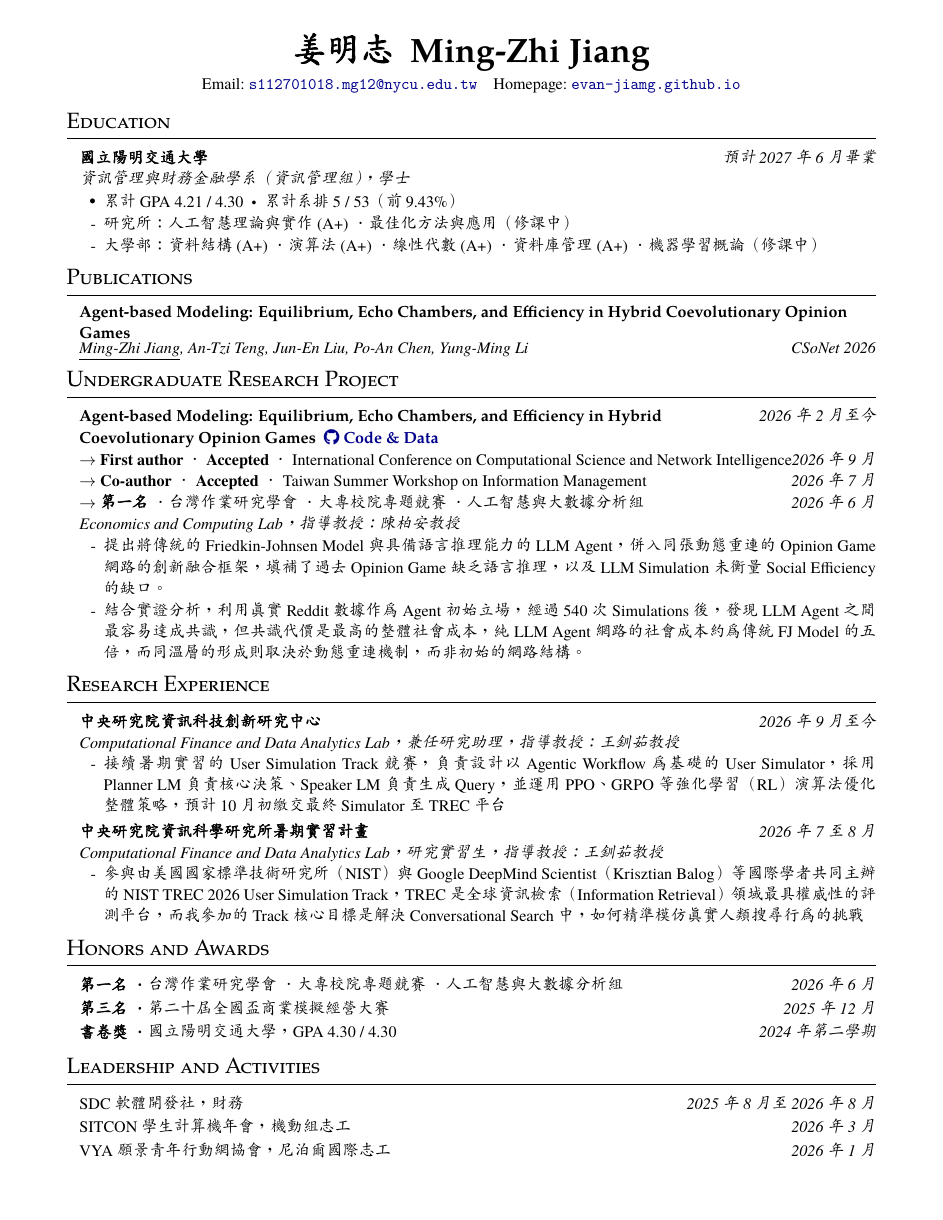
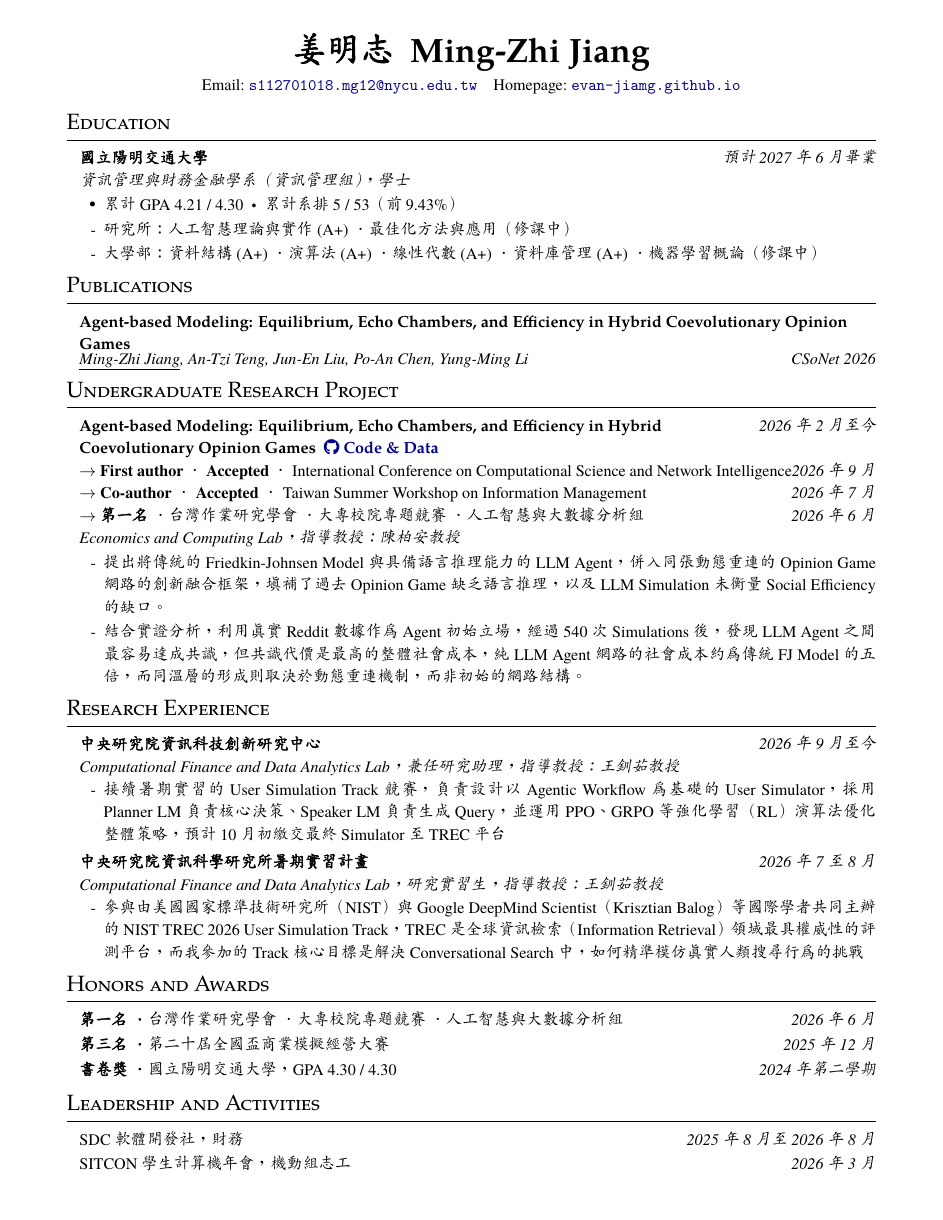
Before and after one commit to Evan-Jiamg/Evan-Jiamg.github.io, a LaTeX CV (files/resume.tex): the whole page before the commit and page 1 of 2 after it. Compiled offline with XeLaTeX; a missing font is replaced by an installed copy or a similar font.

Commit message:
Resume: looser line spacing

```diff
--- a/files/resume.tex
+++ b/files/resume.tex
@@ -29,7 +29,7 @@
 
 \setlength{\parindent}{0pt}
 \pagestyle{empty}
-\setlist[itemize]{leftmargin=1.5em,label={-},itemsep=0.05em,topsep=0.1em,parsep=0pt}
+\setlist[itemize]{leftmargin=1.5em,label={-},itemsep=0.12em,topsep=0.15em,parsep=0pt}
 
 % ---------- Entry macros ----------
 % \entry{Title}{Date}{Subtitle}{Location}
```
Also changed, not shown: files/Ming-Zhi_Jiang_Resume.pdf, files/resume.tex (2 more changed lines).
